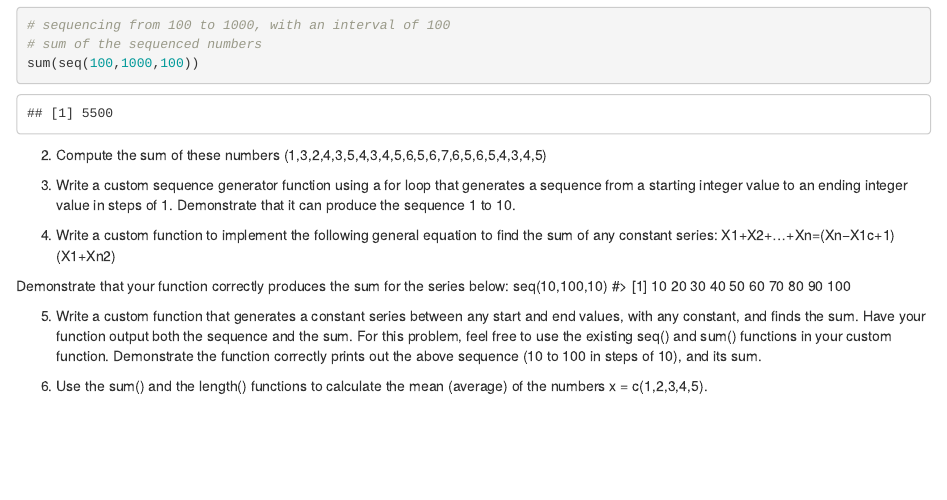
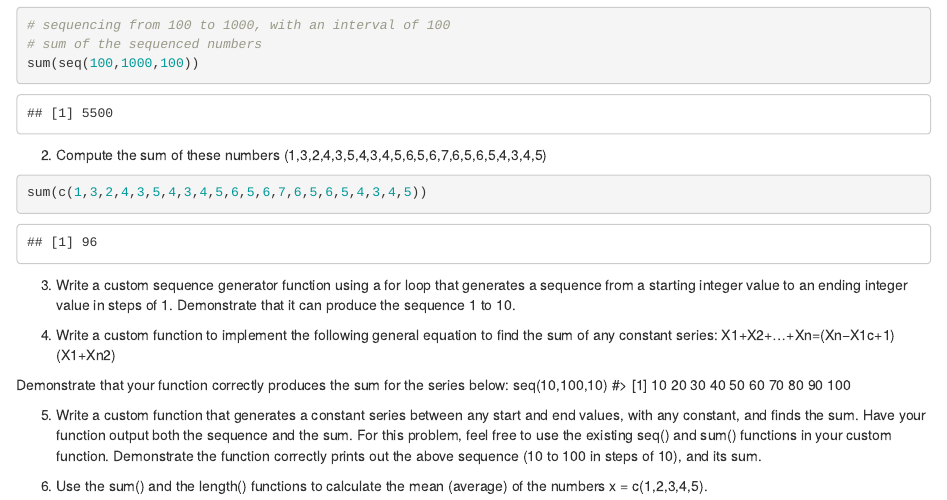
Before and after one commit to SoyeonLeeBCCUNY/StatsLab-1, an R Markdown document (Lab1.Rmd): the page in a window 1100 px wide, from 150 px down. Rendered offline with R 4.5, knitr and Pandoc, with nearby package versions.

Commit message:
number 2

````diff
--- a/Lab1.Rmd
+++ b/Lab1.Rmd
@@ -14,10 +14,13 @@ sum(seq(100,1000,100))
 
 2. Compute the sum of these numbers (1,3,2,4,3,5,4,3,4,5,6,5,6,7,6,5,6,5,4,3,4,5)
 ```{r}
-
+sum(c(1,3,2,4,3,5,4,3,4,5,6,5,6,7,6,5,6,5,4,3,4,5))
 ```
 
 3. Write a custom sequence generator function using a for loop that generates a sequence from a starting integer value to an ending integer value in steps of 1. Demonstrate that it can produce the sequence 1 to 10.
+```{r}
+
+```
 
 4. Write a custom function to implement the following general equation to find the sum of any constant series:
 X1+X2+…+Xn=(Xn−X1c+1)(X1+Xn2)
````
